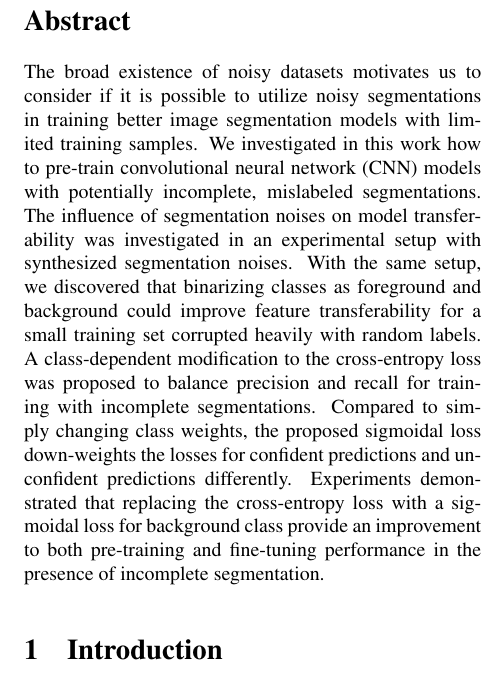
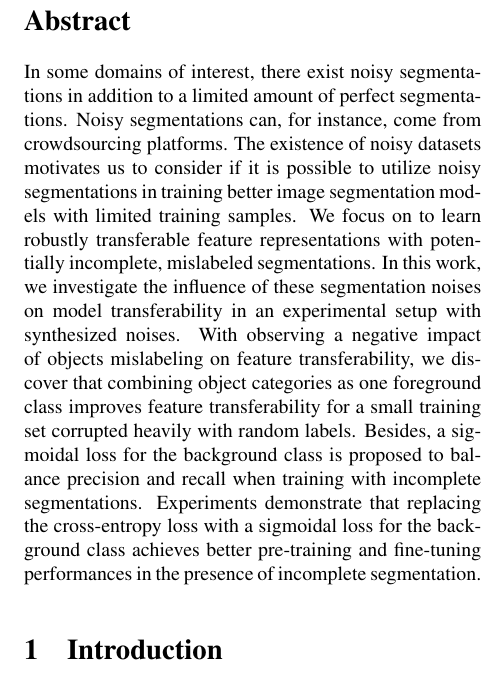
Before and after one commit to JihongJu/drunk-jepsen, a LaTeX paper (main.tex): part of one column of page 2 of 20, cut so that both start at the same text. Compiled offline with pdfLaTeX.

Commit message:
Rewrite abstract

```diff
--- a/main.tex
+++ b/main.tex
@@ -64,13 +64,18 @@ First line of institution2 address\\
 % Binarizing classes
 % Modify loss for incomplete segmentation
 
-The broad existence of noisy datasets motivates us to consider if it is possible to utilize noisy segmentations in training better image segmentation models with limited training samples.
-We investigated in this work how to pre-train convolutional neural network (CNN) models with potentially incomplete, mislabeled segmentations.
-The influence of segmentation noises on model transferability was investigated in an experimental setup with synthesized segmentation noises.
-With the same setup, we discovered that binarizing classes as foreground and background could improve feature transferability for a small training set corrupted heavily with random labels.
-A class-dependent modification to the cross-entropy loss was proposed to balance precision and recall for training with incomplete segmentations.
-Compared to simply changing class weights, the proposed sigmoidal loss down-weights the losses for confident predictions and unconfident predictions differently.
-Experiments demonstrated that replacing the cross-entropy loss with a sigmoidal loss for background class provide an improvement to both pre-training and fine-tuning performance in the presence of incomplete segmentation.\end{abstract}
+In some domains of interest, there exist noisy segmentations in addition to a limited amount of perfect segmentations.
+Noisy segmentations can, for instance, come from crowdsourcing platforms.
+The existence of noisy datasets motivates us to consider if it is possible to utilize noisy segmentations in training better image segmentation models with limited training samples.
+We focus on to learn robustly transferable feature representations with potentially incomplete, mislabeled segmentations.
+In this work, we investigate the influence of these segmentation noises on model transferability in an experimental setup with synthesized noises.
+With observing a negative impact of objects mislabeling on feature transferability, we discover that combining object categories as one foreground class improves feature transferability for a small training set corrupted heavily with random labels.
+Besides, a sigmoidal loss for the background class is proposed to balance precision and recall when training with incomplete segmentations.
+% Compared to simply changing class weights, the proposed sigmoidal loss down-weights the losses for confident predictions and unconfident predictions differently.
+Experiments demonstrate that replacing the cross-entropy loss with a sigmoidal loss for the background class achieves better pre-training and fine-tuning performances in the presence of incomplete segmentation.
+
+
+\end{abstract}
 
 %%%%%%%%% BODY TEXT
 
```
Also changed, not shown: main.pdf.
